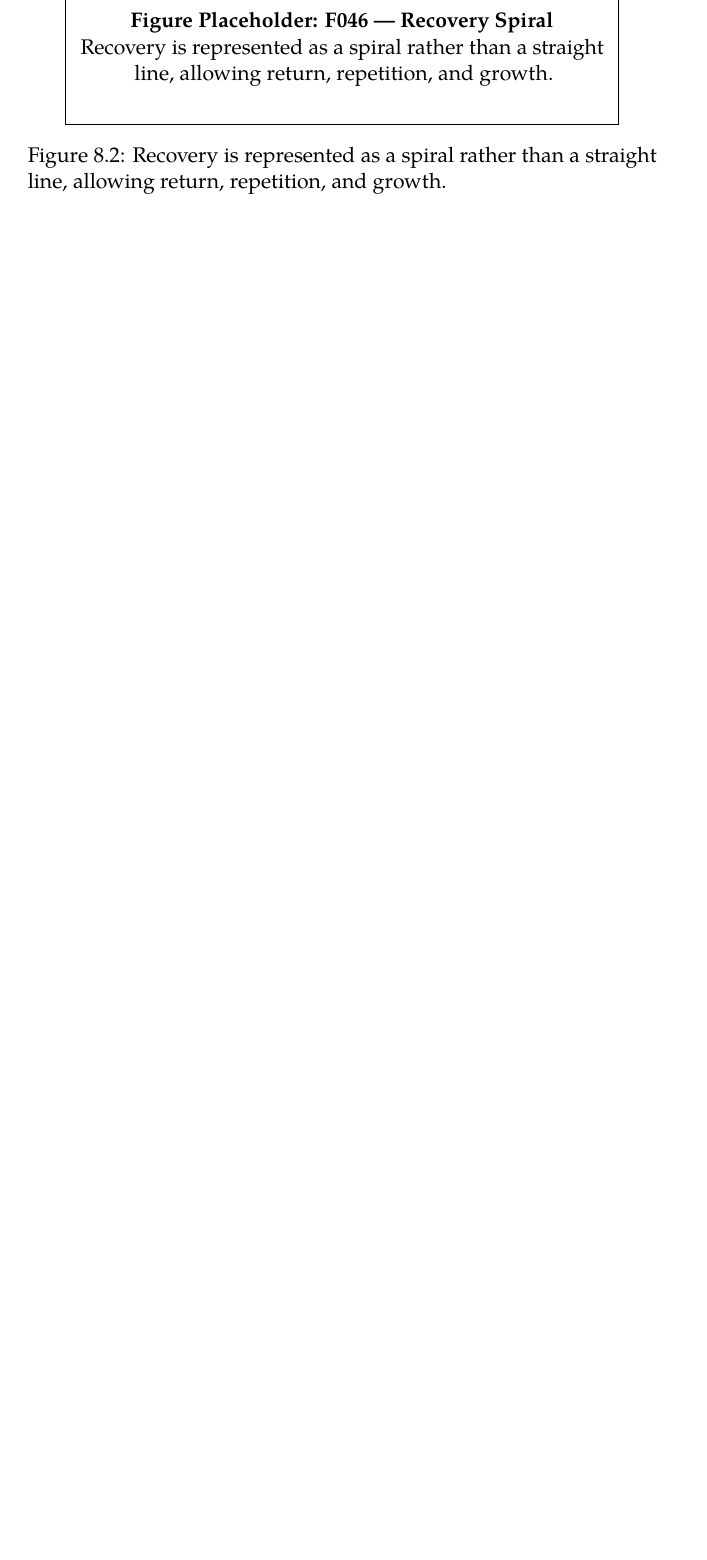
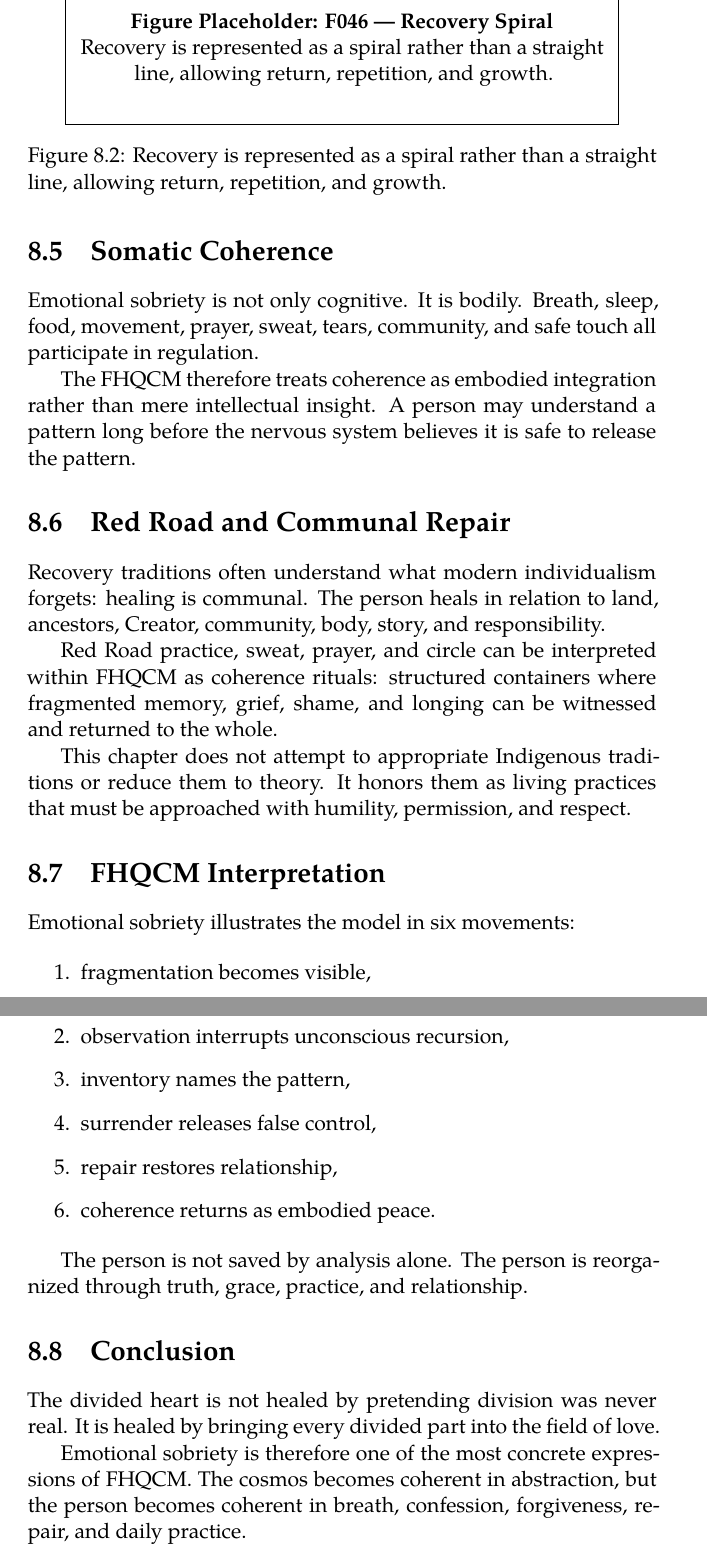
Before and after one commit to AIFreedomTrustFederation/booksmith-ai, a LaTeX thesis (books/fhqcm/manuscript/main.tex, which reads books/fhqcm/manuscript/chapters/07-emotional-sobriety.tex): part of page 35 of 47 before the commit and two parts of pages 36 and 37 of 50 after it, the two joined at a grey line, cut so that both start at the same text, the shorter picture padded with empty space. Compiled offline with XeLaTeX; a missing font is replaced by an installed copy or a similar font.

Commit message:
Expand FHQCM Emotional Sobriety chapter

```diff
--- a/books/fhqcm/manuscript/chapters/07-emotional-sobriety.tex
+++ b/books/fhqcm/manuscript/chapters/07-emotional-sobriety.tex
@@ -12 +36,35 @@ This chapter will connect FHQCM to recovery, trauma integration, moral inventory
 
+\section{Somatic Coherence}
+
+Emotional sobriety is not only cognitive. It is bodily. Breath, sleep, food, movement, prayer, sweat, tears, community, and safe touch all participate in regulation.
+
+The FHQCM therefore treats coherence as embodied integration rather than mere intellectual insight. A person may understand a pattern long before the nervous system believes it is safe to release the pattern.
+
+\section{Red Road and Communal Repair}
+
+Recovery traditions often understand what modern individualism forgets: healing is communal. The person heals in relation to land, ancestors, Creator, community, body, story, and responsibility.
+
+Red Road practice, sweat, prayer, and circle can be interpreted within FHQCM as coherence rituals: structured containers where fragmented memory, grief, shame, and longing can be witnessed and returned to the whole.
+
+This chapter does not attempt to appropriate Indigenous traditions or reduce them to theory. It honors them as living practices that must be approached with humility, permission, and respect.
+
+\section{FHQCM Interpretation}
+
+Emotional sobriety illustrates the model in six movements:
+
+\begin{enumerate}
+\item fragmentation becomes visible,
+\item observation interrupts unconscious recursion,
+\item inventory names the pattern,
+\item surrender releases false control,
+\item repair restores relationship,
+\item coherence returns as embodied peace.
+\end{enumerate}
+
+The person is not saved by analysis alone. The person is reorganized through truth, grace, practice, and relationship.
+
+\section{Conclusion}
+
+The divided heart is not healed by pretending division was never real. It is healed by bringing every divided part into the field of love.
+
+Emotional sobriety is therefore one of the most concrete expressions of FHQCM. The cosmos becomes coherent in abstraction, but the person becomes coherent in breath, confession, forgiveness, repair, and daily practice.
```
Also changed, not shown: books/fhqcm/manuscript/chapters/07-emotional-sobriety.tex (29 more changed lines).
